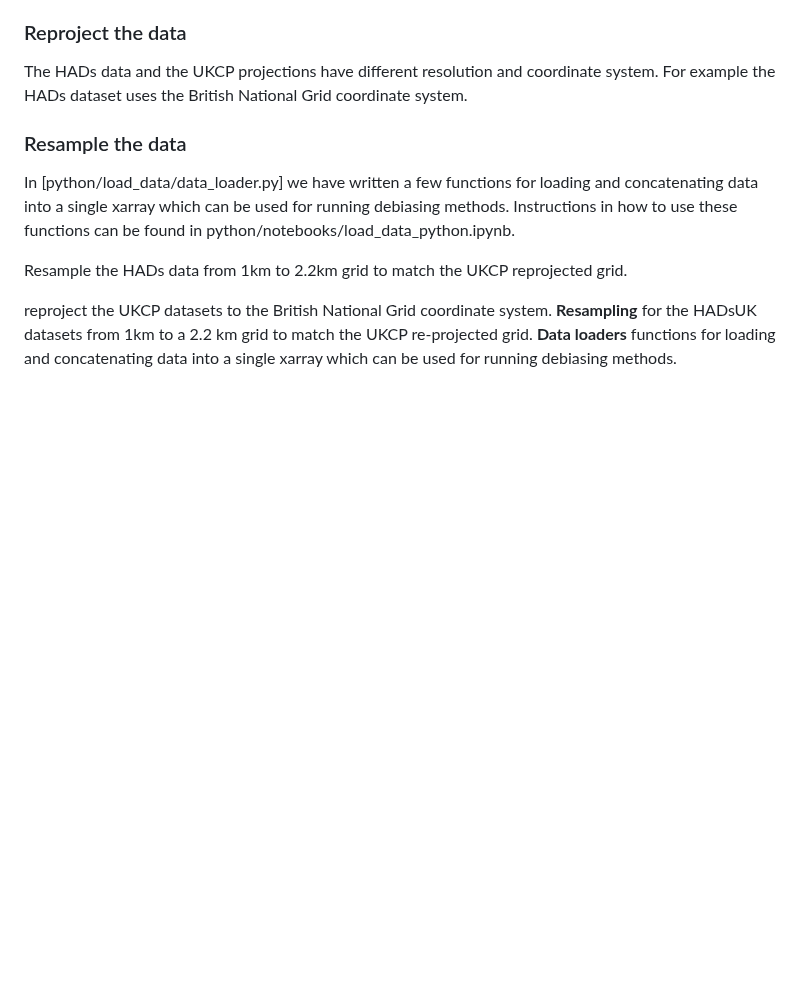
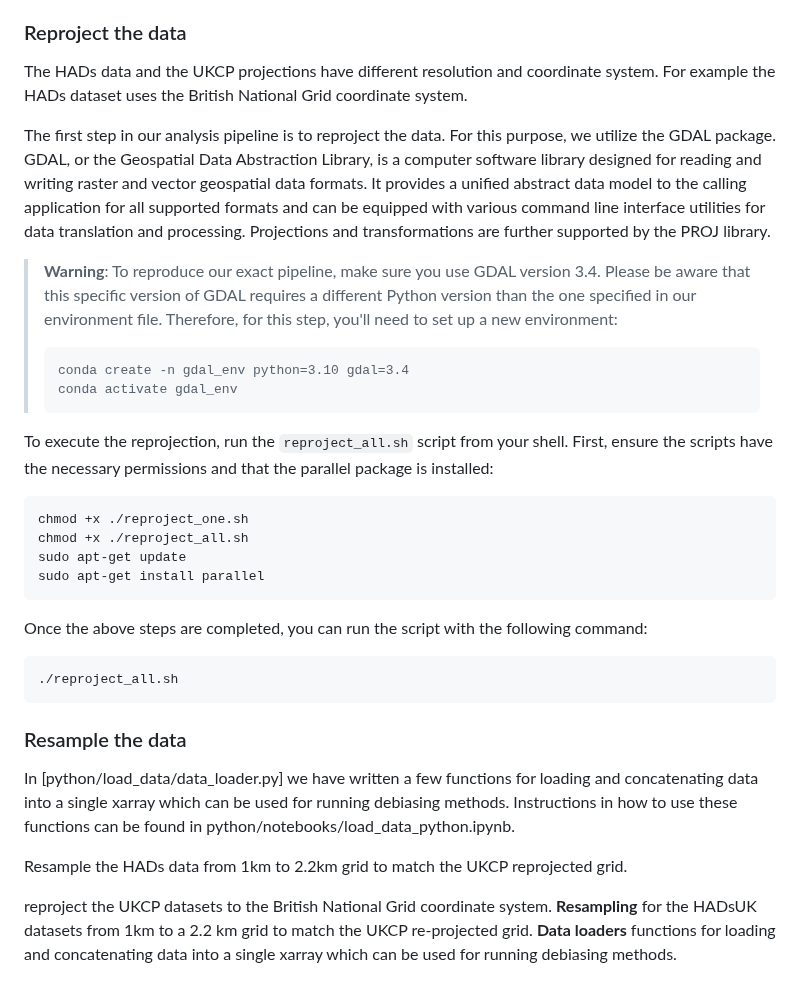
Before and after one commit to alan-turing-institute/clim-recal, a Markdown page: README.md, the part around the change. Drawn GitHub-style; blank space fills up the shorter version.

Commit message:
adding reprojection instructions, fixes #30

````diff
--- a/README.md
+++ b/README.md
@@ -63,6 +63,31 @@ The `--change_hierarchy` flag modifies the folder hierarchy to fit with the hier
 
 ### Reproject the data
 The HADs data and the UKCP projections have different resolution and coordinate system. For example the HADs dataset uses the British National Grid coordinate system.
+
+The first step in our analysis pipeline is to reproject the data. For this purpose, we utilize the GDAL package. GDAL, or the Geospatial Data Abstraction Library, is a computer software library designed for reading and writing raster and vector geospatial data formats. It provides a unified abstract data model to the calling application for all supported formats and can be equipped with various command line interface utilities for data translation and processing. Projections and transformations are further supported by the PROJ library.
+
+> **Warning**:
+> To reproduce our exact pipeline, make sure you use GDAL version 3.4. Please be aware that this specific version of GDAL requires a different Python version than the one specified in our environment file. Therefore, for this step, you'll need to set up a new environment:
+> ```
+> conda create -n gdal_env python=3.10 gdal=3.4
+> conda activate gdal_env
+> ```
+>
+
+To execute the reprojection, run the `reproject_all.sh` script from your shell. First, ensure the scripts have the necessary permissions and that the parallel package is installed:
+
+```bash
+chmod +x ./reproject_one.sh
+chmod +x ./reproject_all.sh
+sudo apt-get update
+sudo apt-get install parallel
+```
+
+Once the above steps are completed, you can run the script with the following command:
+
+```bash
+./reproject_all.sh
+```
 
 
 ### Resample the data
````
